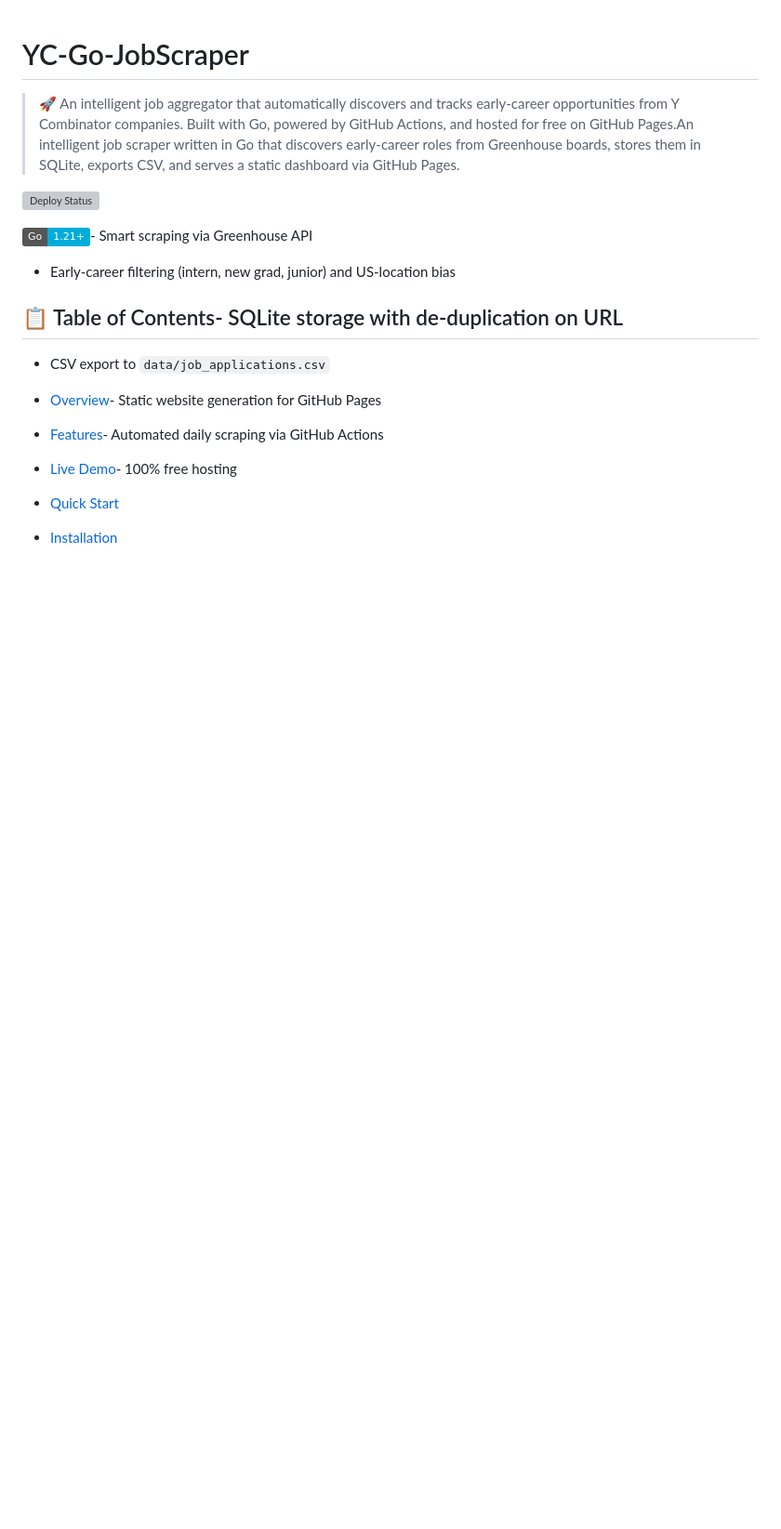
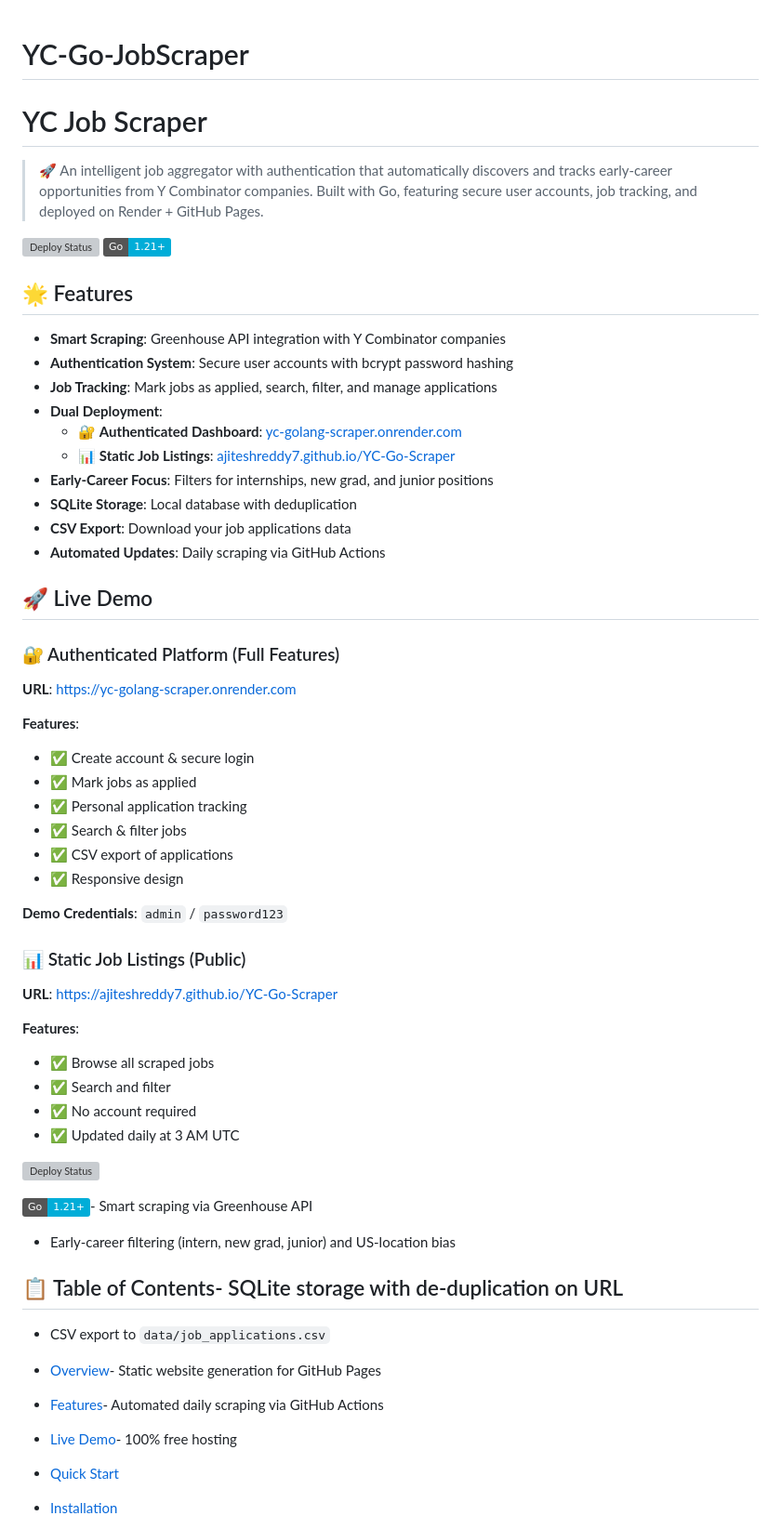
Before and after one commit to Ajiteshreddy7/YC-Golang-Scraper, a Markdown page: README.md, the part around one of its changes. Shown at 93% size. GitHub-like rendering; badges without logos; blank space fills up the shorter version; grey boxes are pictures that could not be loaded.

```diff
--- a/README.md
+++ b/README.md
@@ -2,7 +2,49 @@
 
 
 
-> 🚀 An intelligent job aggregator that automatically discovers and tracks early-career opportunities from Y Combinator companies. Built with Go, powered by GitHub Actions, and hosted for free on GitHub Pages.An intelligent job scraper written in Go that discovers early‑career roles from Greenhouse boards, stores them in SQLite, exports CSV, and serves a static dashboard via GitHub Pages.
+# YC Job Scraper
+
+> 🚀 An intelligent job aggregator with authentication that automatically discovers and tracks early-career opportunities from Y Combinator companies. Built with Go, featuring secure user accounts, job tracking, and deployed on Render + GitHub Pages.
+
+[![Deploy Status](https://github.com/Ajiteshreddy7/YC-Golang-Scraper/workflows/Deploy%20to%20GitHub%20Pages/badge.svg)](https://github.com/Ajiteshreddy7/YC-Golang-Scraper/actions)
+[![Go Version](https://img.shields.io/badge/Go-1.21%2B-00ADD8?logo=go)](https://go.dev/)
+
+## 🌟 Features
+
+- **Smart Scraping**: Greenhouse API integration with Y Combinator companies
+- **Authentication System**: Secure user accounts with bcrypt password hashing
+- **Job Tracking**: Mark jobs as applied, search, filter, and manage applications
+- **Dual Deployment**:
+  - 🔐 **Authenticated Dashboard**: [yc-golang-scraper.onrender.com](https://yc-golang-scraper.onrender.com)
+  - 📊 **Static Job Listings**: [ajiteshreddy7.github.io/YC-Go-Scraper](https://ajiteshreddy7.github.io/YC-Go-Scraper)
+- **Early-Career Focus**: Filters for internships, new grad, and junior positions
+- **SQLite Storage**: Local database with deduplication
+- **CSV Export**: Download your job applications data
+- **Automated Updates**: Daily scraping via GitHub Actions
+
+## 🚀 Live Demo
+
+### 🔐 Authenticated Platform (Full Features)
+**URL**: https://yc-golang-scraper.onrender.com
+
+**Features**:
+- ✅ Create account & secure login
+- ✅ Mark jobs as applied
+- ✅ Personal application tracking
+- ✅ Search & filter jobs
+- ✅ CSV export of applications
+- ✅ Responsive design
+
+**Demo Credentials**: `admin` / `password123`
+
+### 📊 Static Job Listings (Public)
+**URL**: https://ajiteshreddy7.github.io/YC-Go-Scraper
+
+**Features**:
+- ✅ Browse all scraped jobs
+- ✅ Search and filter
+- ✅ No account required
+- ✅ Updated daily at 3 AM UTC
 
 
 
```
Also changed, not shown: other parts of README.md (+154 -95 lines).
